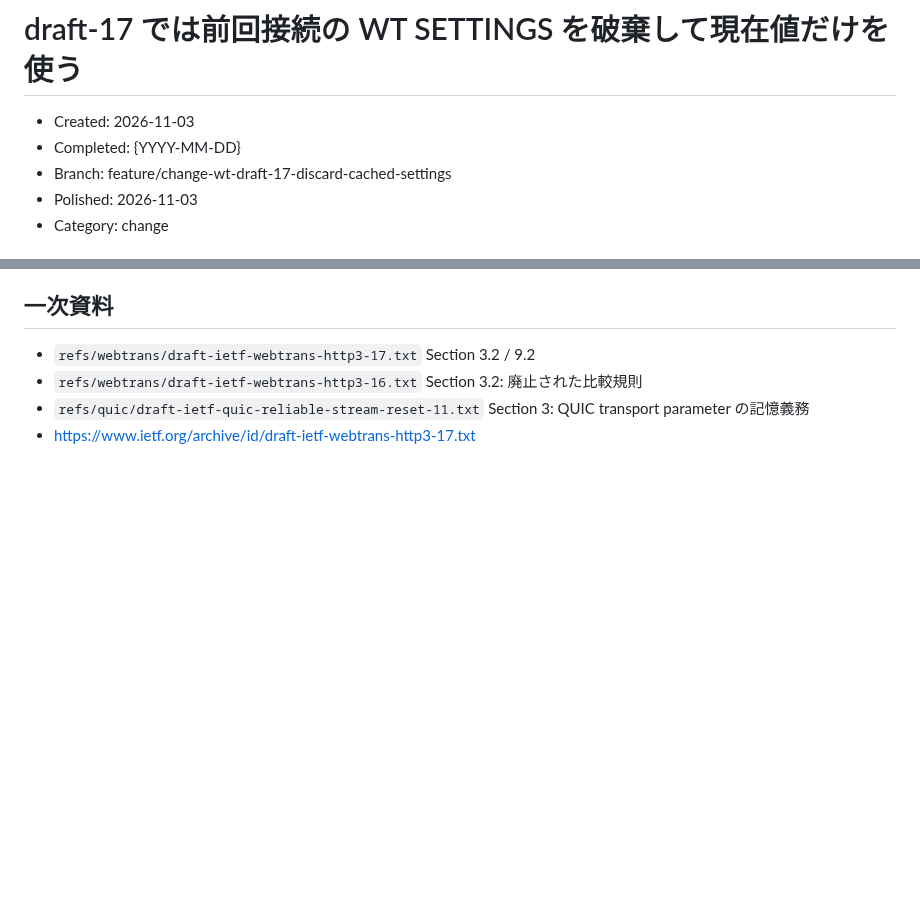
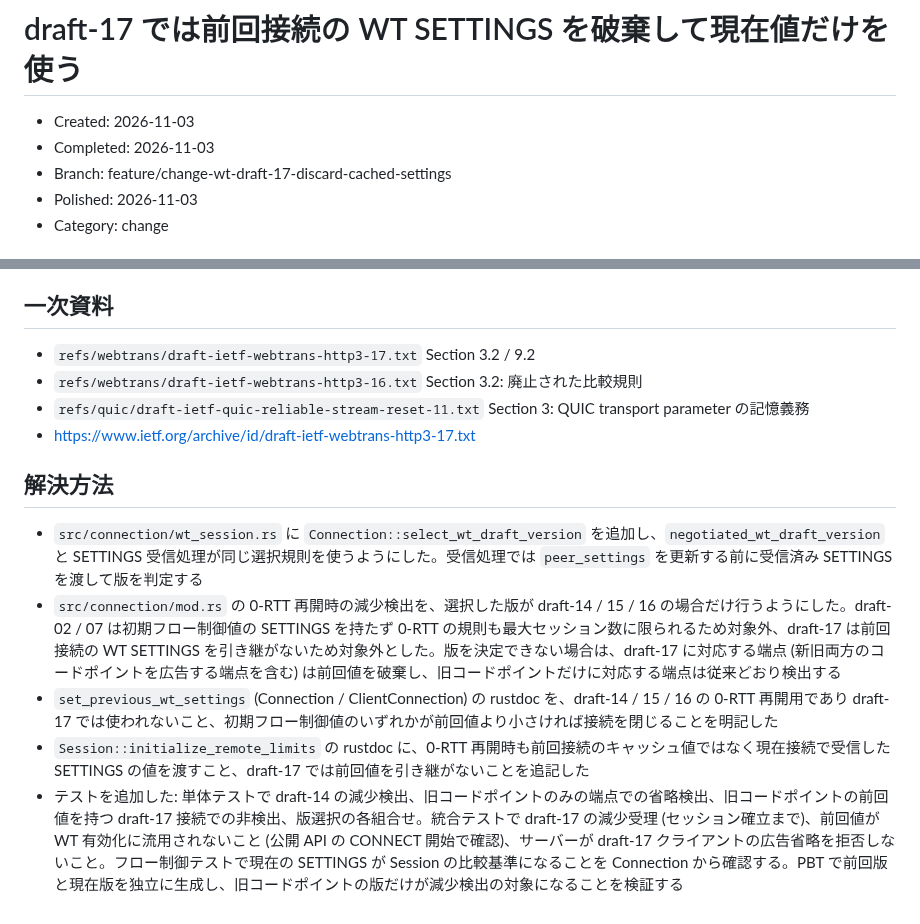
Before and after one commit to shiguredo/http3-rs, a Markdown page: issues/0227-wt-h3-draft-17-discard-cached-settings.md, 2 parts joined by grey strips. Rendered like a GitHub page; blank space fills up the shorter version.

Commit message:
0227 解決方法を追記する

```diff
--- a/issues/0227-wt-h3-draft-17-discard-cached-settings.md
+++ b/issues/0227-wt-h3-draft-17-discard-cached-settings.md
@@ -1,7 +1,7 @@
 # draft-17 では前回接続の WT SETTINGS を破棄して現在値だけを使う
 
 - Created: 2026-11-03
-- Completed: {YYYY-MM-DD}
+- Completed: 2026-11-03
 - Branch: feature/change-wt-draft-17-discard-cached-settings
 - Polished: 2026-11-03
 - Category: change
@@ -51,3 +51,11 @@ draft-ietf-webtrans-http3-17 Section 3.2 の変更に従い、再開接続で前
 - `refs/webtrans/draft-ietf-webtrans-http3-16.txt` Section 3.2: 廃止された比較規則
 - `refs/quic/draft-ietf-quic-reliable-stream-reset-11.txt` Section 3: QUIC transport parameter の記憶義務
 - <https://www.ietf.org/archive/id/draft-ietf-webtrans-http3-17.txt>
+
+## 解決方法
+
+- `src/connection/wt_session.rs` に `Connection::select_wt_draft_version` を追加し、`negotiated_wt_draft_version` と SETTINGS 受信処理が同じ選択規則を使うようにした。受信処理では `peer_settings` を更新する前に受信済み SETTINGS を渡して版を判定する
+- `src/connection/mod.rs` の 0-RTT 再開時の減少検出を、選択した版が draft-14 / 15 / 16 の場合だけ行うようにした。draft-02 / 07 は初期フロー制御値の SETTINGS を持たず 0-RTT の規則も最大セッション数に限られるため対象外、draft-17 は前回接続の WT SETTINGS を引き継がないため対象外とした。版を決定できない場合は、draft-17 に対応する端点 (新旧両方のコードポイントを広告する端点を含む) は前回値を破棄し、旧コードポイントだけに対応する端点は従来どおり検出する
+- `set_previous_wt_settings` (Connection / ClientConnection) の rustdoc を、draft-14 / 15 / 16 の 0-RTT 再開用であり draft-17 では使われないこと、初期フロー制御値のいずれかが前回値より小さければ接続を閉じることを明記した
+- `Session::initialize_remote_limits` の rustdoc に、0-RTT 再開時も前回接続のキャッシュ値ではなく現在接続で受信した SETTINGS の値を渡すこと、draft-17 では前回値を引き継がないことを追記した
+- テストを追加した: 単体テストで draft-14 の減少検出、旧コードポイントのみの端点での省略検出、旧コードポイントの前回値を持つ draft-17 接続での非検出、版選択の各組合せ。統合テストで draft-17 の減少受理 (セッション確立まで)、前回値が WT 有効化に流用されないこと (公開 API の CONNECT 開始で確認)、サーバーが draft-17 クライアントの広告省略を拒否しないこと。フロー制御テストで現在の SETTINGS が Session の比較基準になることを Connection から確認する。PBT で前回版と現在版を独立に生成し、旧コードポイントの版だけが減少検出の対象になることを検証する
```
